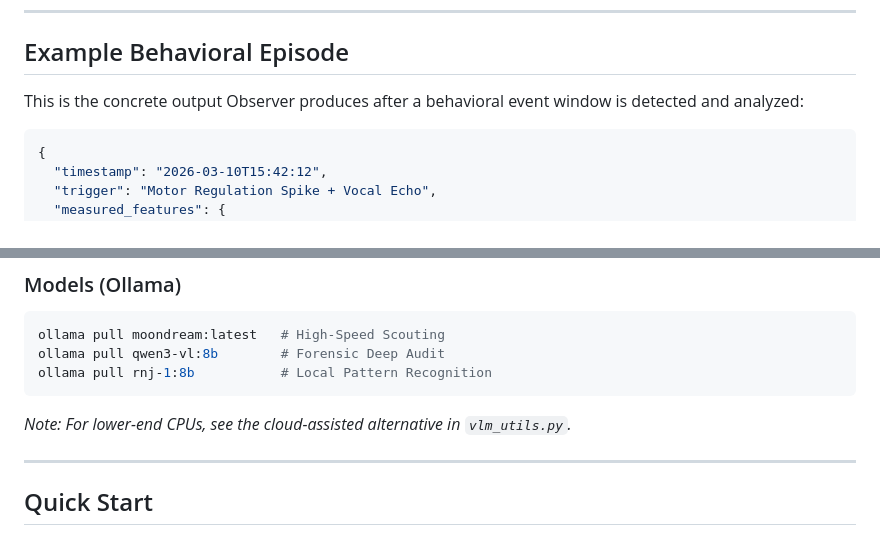
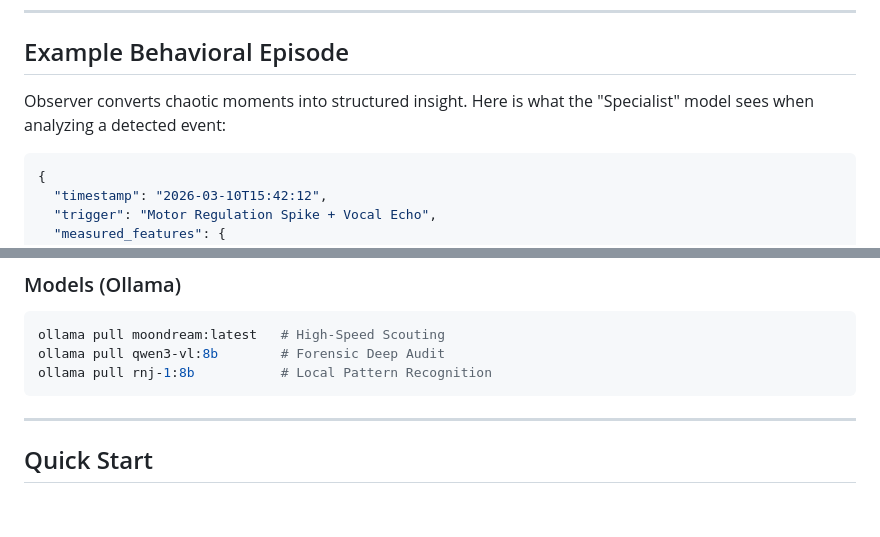
Before and after one commit to B-A-M-N/Observer, a Markdown page: README.md, 2 parts joined by grey strips. Drawn GitHub-style; blank space fills up the shorter version.

````diff
--- a/README.md
+++ b/README.md
@@ -15,7 +15,7 @@ Observer is a local-first **Behavioral Telemetry Engine** designed to build a hi
 
 ## Example Behavioral Episode
 
-This is the concrete output Observer produces after a behavioral event window is detected and analyzed:
+Observer converts chaotic moments into structured insight. Here is what the "Specialist" model sees when analyzing a detected event:
 
 ```json
 {
@@ -147,8 +152,6 @@ ollama pull moondream:latest   # High-Speed Scouting
 ollama pull qwen3-vl:8b        # Forensic Deep Audit
 ollama pull rnj-1:8b           # Local Pattern Recognition
 ```
-
-*Note: For lower-end CPUs, see the cloud-assisted alternative in `vlm_utils.py`.*
 
 ---
 
````
Also changed, not shown: other parts of README.md (+14 -9 lines).
